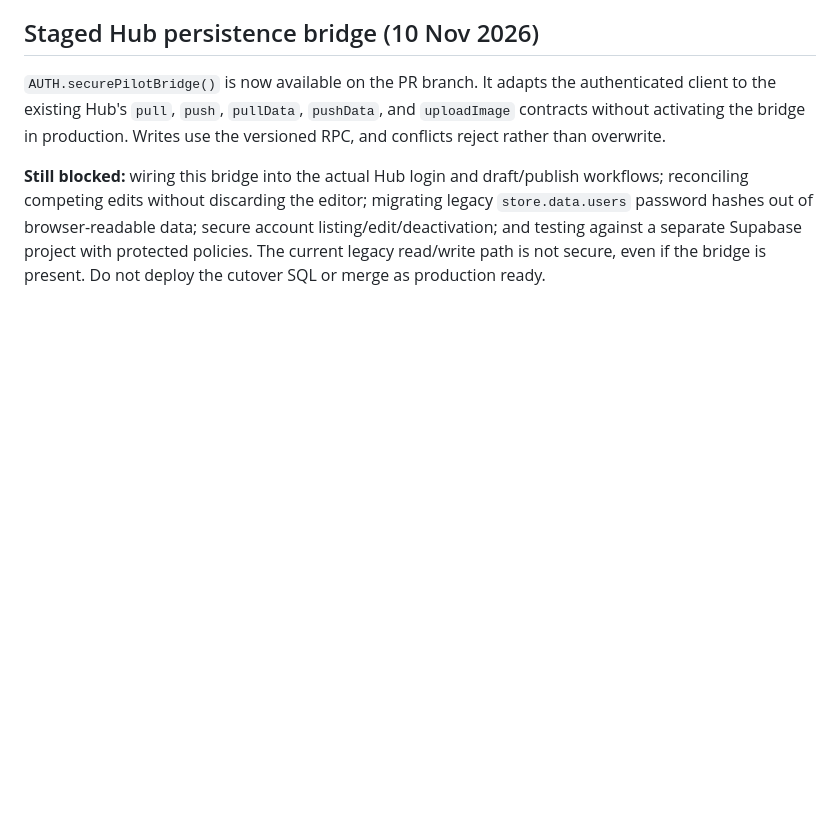
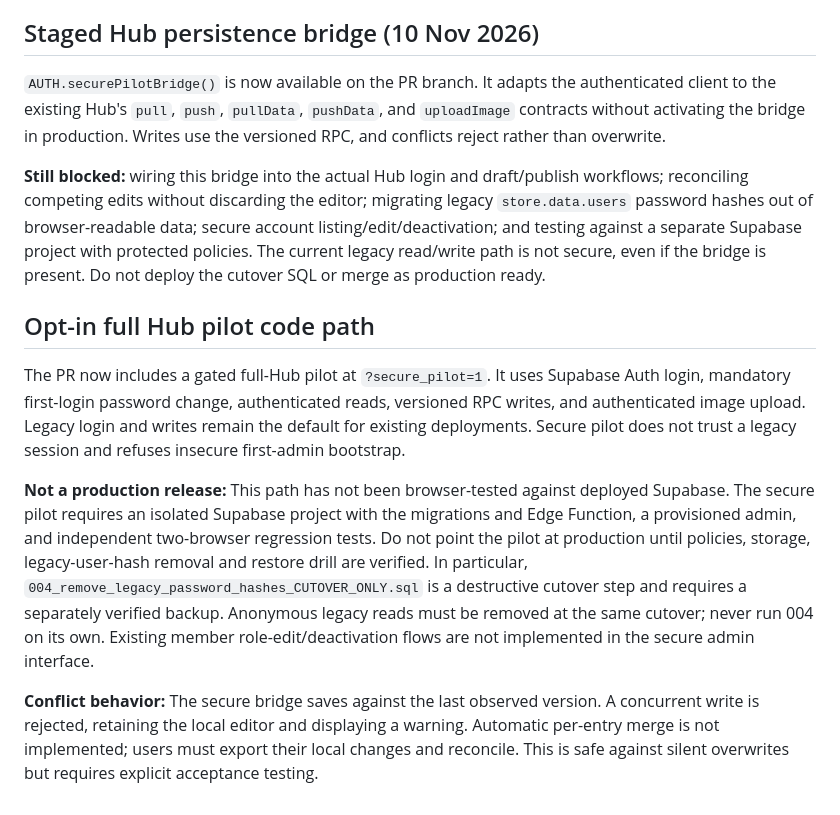
Before and after one commit to governance-command-center/newsletter, a Markdown page: USERNAME_AUTH_IMPLEMENTATION.md, the part around the change. Drawn GitHub-style; blank space fills up the shorter version.

Commit message:
Document full Hub opt-in pilot, cutover prerequisites and limitations

```diff
--- a/USERNAME_AUTH_IMPLEMENTATION.md
+++ b/USERNAME_AUTH_IMPLEMENTATION.md
@@ -64,3 +64,10 @@ Do not merge this draft PR as a completed security solution.
 `AUTH.securePilotBridge()` is now available on the PR branch. It adapts the authenticated client to the existing Hub's `pull`, `push`, `pullData`, `pushData`, and `uploadImage` contracts without activating the bridge in production. Writes use the versioned RPC, and conflicts reject rather than overwrite.
 
 **Still blocked:** wiring this bridge into the actual Hub login and draft/publish workflows; reconciling competing edits without discarding the editor; migrating legacy `store.data.users` password hashes out of browser-readable data; secure account listing/edit/deactivation; and testing against a separate Supabase project with protected policies. The current legacy read/write path is not secure, even if the bridge is present. Do not deploy the cutover SQL or merge as production ready.
+
+## Opt-in full Hub pilot code path
+The PR now includes a gated full-Hub pilot at `?secure_pilot=1`. It uses Supabase Auth login, mandatory first-login password change, authenticated reads, versioned RPC writes, and authenticated image upload. Legacy login and writes remain the default for existing deployments. Secure pilot does not trust a legacy session and refuses insecure first-admin bootstrap.
+
+**Not a production release:** This path has not been browser-tested against deployed Supabase. The secure pilot requires an isolated Supabase project with the migrations and Edge Function, a provisioned admin, and independent two-browser regression tests. Do not point the pilot at production until policies, storage, legacy-user-hash removal and restore drill are verified. In particular, `004_remove_legacy_password_hashes_CUTOVER_ONLY.sql` is a destructive cutover step and requires a separately verified backup. Anonymous legacy reads must be removed at the same cutover; never run 004 on its own. Existing member role-edit/deactivation flows are not implemented in the secure admin interface.
+
+**Conflict behavior:** The secure bridge saves against the last observed version. A concurrent write is rejected, retaining the local editor and displaying a warning. Automatic per-entry merge is not implemented; users must export their local changes and reconcile. This is safe against silent overwrites but requires explicit acceptance testing.
```
